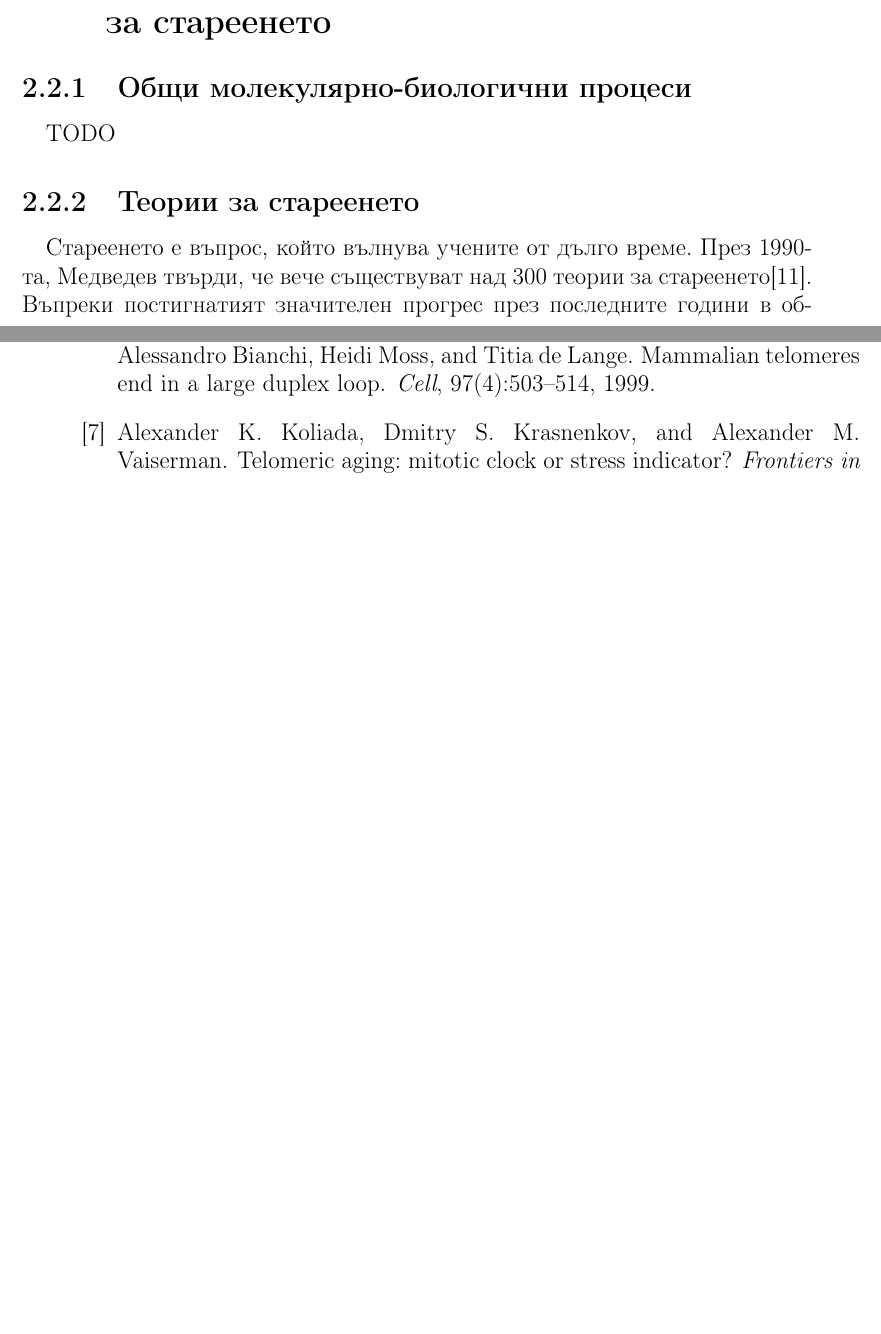
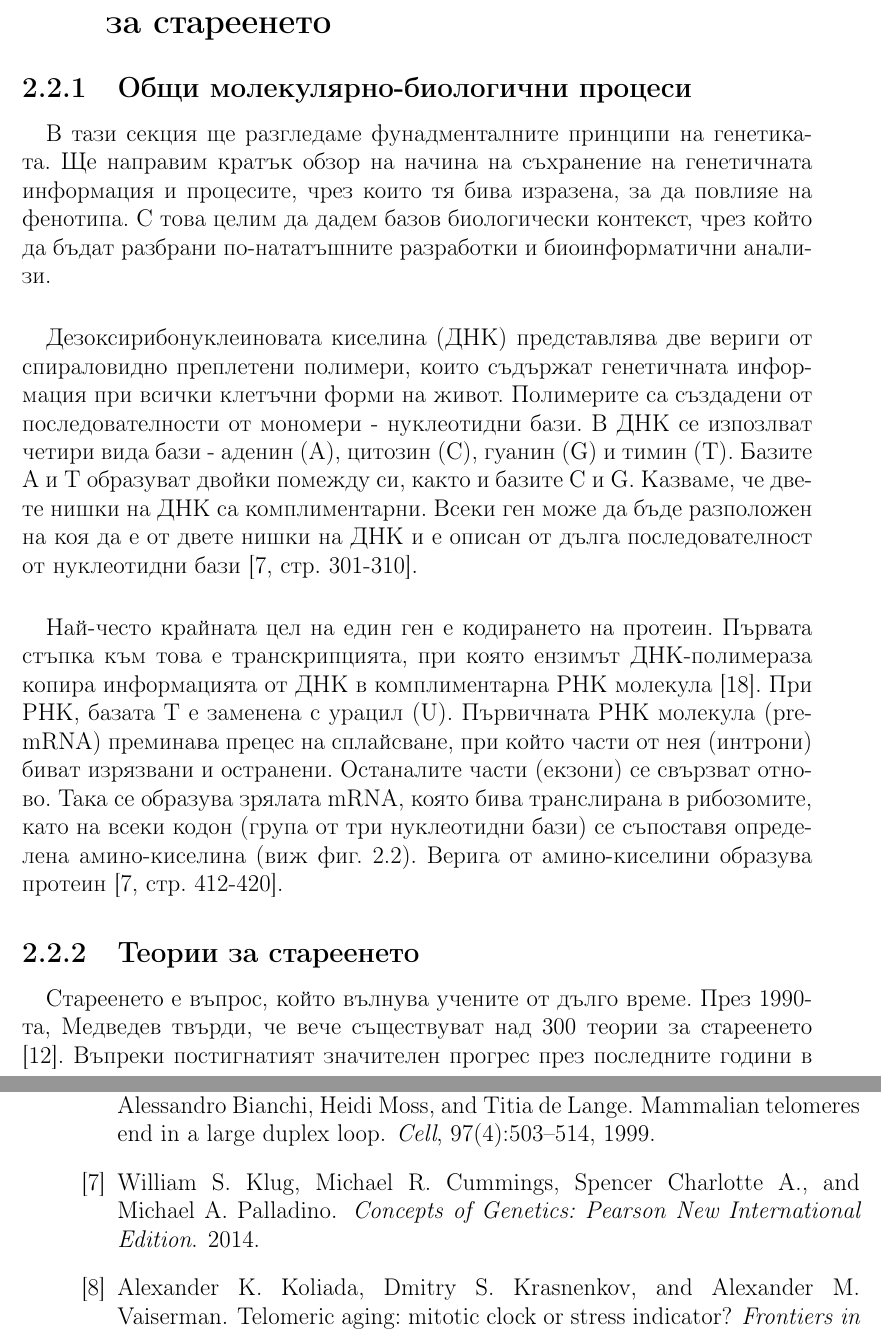
Before and after one commit to mzdravkov/bachelor_thesis, a LaTeX thesis (thesis.tex, which reads refs.bib): two parts of pages 10 and 19 of 21 before the commit and two parts of pages 10 and 21 of 23 after it, joined at a grey line, cut so that both start at the same text, the shorter picture padded with empty space. The pictures show the PDF file thesis.pdf that the author committed with the source.

Commit message:
Add a diagram on transcription, splicing and translation

```diff
--- a/refs.bib
+++ b/refs.bib
@@ -281,3 +281,8 @@ abstract = {Mammalian telomeres contain a duplex array of telomeric repeats boun
    Pages="D1083-D1090",
    Month="01"
 }
+
+@Book{klug2014,
+   Author="Klug, William S.  and Cummings, Michael R.  and Spencer Charlotte A. and Palladino, Michael A.",
+   Title="Concepts of Genetics: Pearson New International Edition",
+   Year="2014",
--- a/thesis.tex
+++ b/thesis.tex
@@ -120,21 +123,33 @@
 \section[Молекулярно-биологични теории за стареенето]{Молекулярно-биологични теории\\ за стареенето}
 \subsection{Общи молекулярно-биологични процеси}
 \paragraph{}
+В тази секция ще разгледаме фунадменталните принципи на генетиката. Ще направим кратък обзор на начина на съхранение на генетичната информация и процесите, чрез които тя бива изразена, за да повлияе на фенотипа. С това целим да дадем базов биологически контекст, чрез който да бъдат разбрани по-нататъшните разработки и биоинформатични анализи.
 
-TODO
+\paragraph{}
+Дезоксирибонуклеиновата киселина (ДНК) представлява две вериги от спираловидно преплетени полимери, които съдържат генетичната информация при всички клетъчни форми на живот. Полимерите са създадени от последователности от мономери - нуклеотидни бази. В ДНК се изпозлват четири вида бази - аденин (А), цитозин (C), гуанин (G) и тимин (T). Базите A и T образуват двойки помежду си, както и базите C и G. Казваме, че двете нишки на ДНК са комплиментарни. Всеки ген може да бъде разположен на коя да е от двете нишки на ДНК и е описан от дълга последователност от нуклеотидни бази \cite[стр. 301-310]{klug2014}.
+
+\paragraph{}
+Най-често крайната цел на един ген е кодирането на протеин. Първата стъпка към това е транскрипцията, при която ензимът ДНК-полимераза копира информацията от ДНК в комплиментарна РНК молекула \cite{sims2004}. При РНК, базата T е заменена с урацил (U). Първичната РНК молекула (pre-mRNA) преминава прецес на сплайсване, при който части от нея (интрони) биват изрязвани и остранени. Останалите части (екзони) се свързват отново. Така се образува зрялата mRNA, която бива транслирана в рибозомите, като на всеки кодон (група от три нуклеотидни бази) се съпоставя определена амино-киселина (виж фиг. \ref{fig:transcription_splicing_translation}). Верига от амино-киселини образува протеин \cite[стр. 412-420]{klug2014}.
+
+\begin{figure}[h]
+  \centering
+  \includegraphics[width=12cm]{figures/transcription_splicing_translation}
+  \caption {Графична репрезентация на процесите на транскрипция, сплайсване и транслация}
+  \label{fig:transcription_splicing_translation}
+\end{figure}
 
 \subsection{Теории за стареенето}
 \paragraph{}
-Стареенето е въпрос, който вълнува учените от дълго време. През 1990-та, Медведев твърди, че вече съществуват над 300 теории за стареенето\cite{medvedev1990}. Въпреки постигнатият значителен прогрес през последните години в областта на геронтологията, причините за стареенето все още оставан ненапълно обяснени. Това се дължи на факта, че стареенето е сложен процес, в който са намесени множество фактори. Все още липсва голяма обединяваща теория на стареенето, която да обясни изцяло процеса, но съществуват множество теории, които дават добра представа за различни негови аспекти\cite{vina2007}. Следва кратък преглед на основните теории:
+Стареенето е въпрос, който вълнува учените от дълго време. През 1990-та, Медведев твърди, че вече съществуват над 300 теории за стареенето \cite{medvedev1990}. Въпреки постигнатият значителен прогрес през последните години в областта на геронтологията, причините за стареенето все още оставан ненапълно обяснени. Това се дължи на факта, че стареенето е сложен процес, в който са намесени множество фактори. Все още липсва голяма обединяваща теория на стареенето, която да обясни изцяло процеса, но съществуват множество теории, които дават добра представа за различни негови аспекти \cite{vina2007}. Следва кратък преглед на основните теории:
 
 \subsubsection{Натрупване на геномни изменения}
 \paragraph{}
-Изменения в ДНК молекулите могат да настъпят както в следствие на вътрешноклетъчни фактори, така и поради въздействието на външни мутагени. Примери за вътрешноклетъчни фактори са случайни грешки при репликация и оксидативния стрес, предизвикан от натрупването на свободни радикали\cite{wang1998}. Външните мутагени могат да бъдат разделени на три вида - физични, химични и биологични. Пример за физичен мутаген е радиацията\cite{breimer1988}, a за биологичен вирусните инфекции, които също могат да предизвикат генетични мутации. Измененията в ДНК молекулите включват различни видове мутации като точкови мутации, делеции и инсерции, транслокации, инверсии и др.\\\\
-Съществуват механизми, чрез които клетките засичат мутациите и ги поправят. Основни такива механизми са гените ATM и TP53. Все пак, тези механизми не са ефективни на 100\% и ефективността им допълнително спада с възрастта\cite{auley2017}. В резултат, в течение на времето, ДНК молекулите акумулират все повече мутации. Смята се, че тази геномна нестабилност е един от основните фактори, допринасящи за процеса на стареенето\cite{vijg2013}.
+Изменения в ДНК молекулите могат да настъпят както в следствие на вътрешноклетъчни фактори, така и поради въздействието на външни мутагени. Примери за вътрешноклетъчни фактори са случайни грешки при репликация и оксидативния стрес, предизвикан от натрупването на свободни радикали \cite{wang1998}. Външните мутагени могат да бъдат разделени на три вида - физични, химични и биологични. Пример за физичен мутаген е радиацията \cite{breimer1988}, a за биологичен вирусните инфекции, които също могат да предизвикат генетични мутации. Измененията в ДНК молекулите включват различни видове мутации като точкови мутации, делеции и инсерции, транслокации, инверсии и др.\\\\
+Съществуват механизми, чрез които клетките засичат мутациите и ги поправят. Основни такива механизми са гените ATM и TP53. Все пак, тези механизми не са ефективни на 100\% и ефективността им допълнително спада с възрастта \cite{auley2017}. В резултат, в течение на времето, ДНК молекулите акумулират все повече мутации. Смята се, че тази геномна нестабилност е един от основните фактори, допринасящи за процеса на стареенето \cite{vijg2013}.
 
 \subsubsection{Скъсяване на теломерите}
 \paragraph{}
-Теломерите са регион, намиращ се в края на хромозомите, в който се съдържат повтарящи се поредици от нуклеотидни бази. Те служат за предпазване на хромозомата от рекомбинация и постепенна деградация и дават възможност на клетката да различава края на хромозомата от случайни прекъсвания, при които биха били активирани механизмите за поправка на ДНК\cite{griffith1999}. При всеки цикъл на делене на клетката, теломерите се скъсяват поради непълното синтезиране на изоставащата нишка от ДНК полимеразата\cite{koliada2015}. Този проблем се компенсира донякъде от ензима теломераза, който пренася своя собствена РНК молекула и я използва като шаблон, спрямо който да удължи скъсения теломер. Въпреки това, недостатъчната експресия на теломеразата води до постепенното скъсяване на теломерите. Това може да доведе до загуба на репликативна способност на клетката и блокирането на клетъчния ѝ цикъл, процес известен като клетъчно стареене\cite{muraki2012}. Установено е, че първоначалната дължина на теломерите няма връзка със стареенето при различни видове, но скоростта на тяхното скъсяване има значителна корелация със продължителността на живота им\cite{whittemore2019}.
+Теломерите са регион, намиращ се в края на хромозомите, в който се съдържат повтарящи се поредици от нуклеотидни бази. Те служат за предпазване на хромозомата от рекомбинация и постепенна деградация и дават възможност на клетката да различава края на хромозомата от случайни прекъсвания, при които биха били активирани механизмите за поправка на ДНК \cite{griffith1999}. При всеки цикъл на делене на клетката, теломерите се скъсяват поради непълното синтезиране на изоставащата нишка от ДНК полимеразата \cite{koliada2015}. Този проблем се компенсира донякъде от ензима теломераза, който пренася своя собствена РНК молекула и я използва като шаблон, спрямо който да удължи скъсения теломер. Въпреки това, недостатъчната експресия на теломеразата води до постепенното скъсяване на теломерите. Това може да доведе до загуба на репликативна способност на клетката и блокирането на клетъчния ѝ цикъл, процес известен като клетъчно стареене \cite{muraki2012}. Установено е, че първоначалната дължина на теломерите няма връзка със стареенето при различни видове, но скоростта на тяхното скъсяване има значителна корелация със продължителността на живота им \cite{whittemore2019}.
 
 \subsubsection{Клетъчно стареене}
 TODO
```
Also changed, not shown: figures/transcription_splicing_translation.png (added), figures/transcription_splicing_translation.svg (added), thesis.pdf, refs.bib (13 more changed lines), thesis.tex (19 more changed lines).
